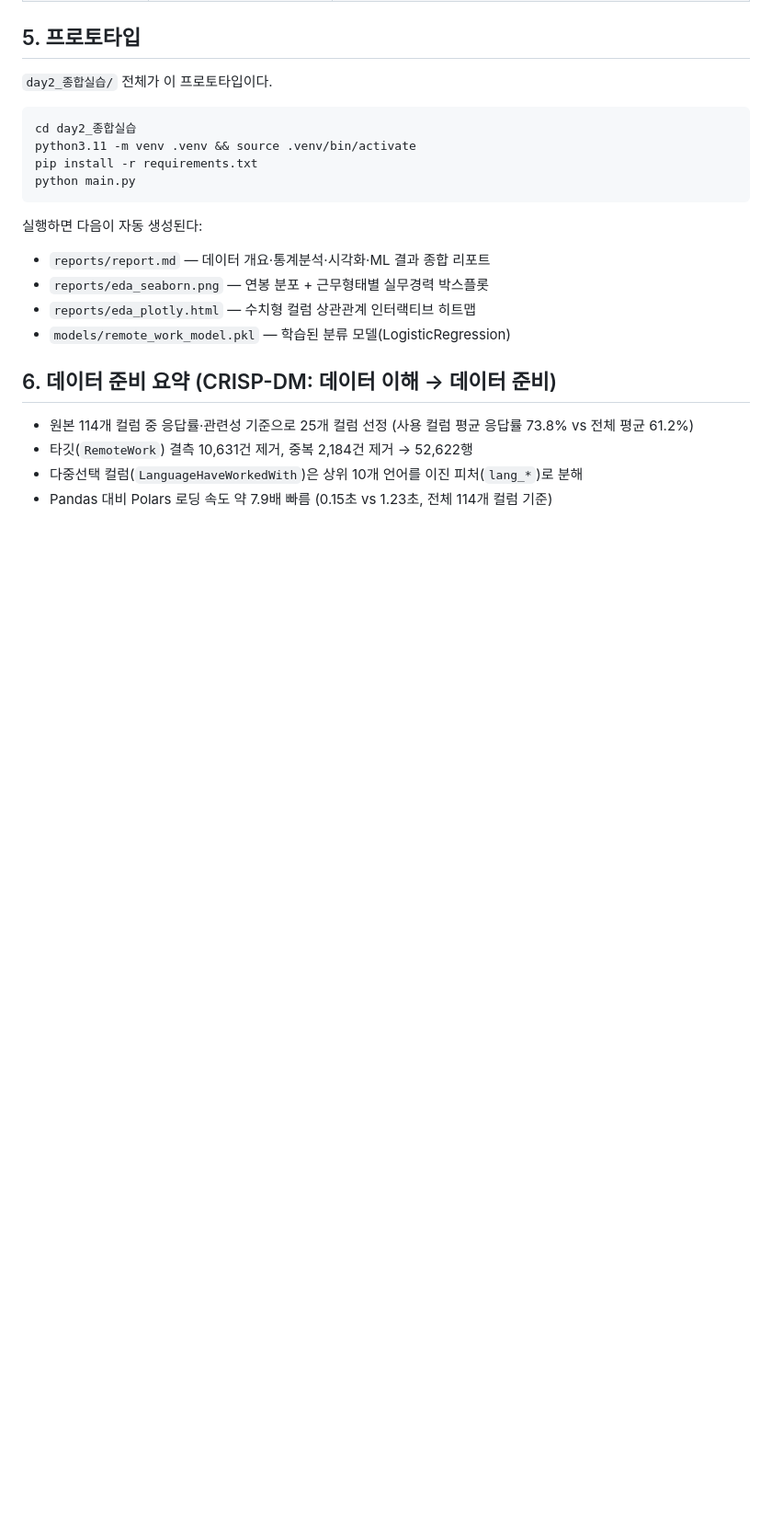
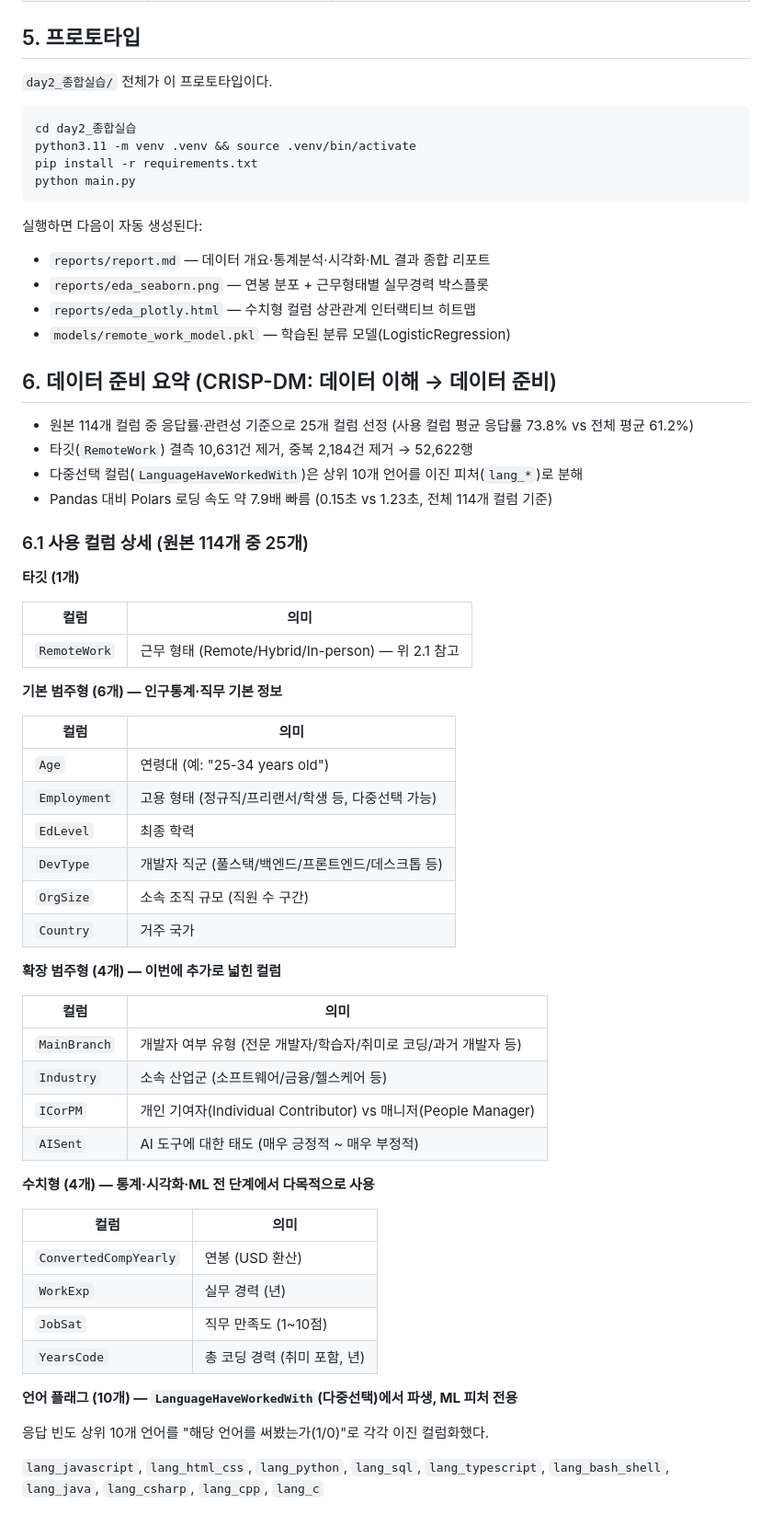
Before and after one commit to junsoo22/skala, a Markdown page: data-project/day2_종합실습/PROBLEM_DEFINITION.md, the part around the change. Shown at 92% size. GitHub-like rendering; blank space fills up the shorter version.

Commit message:
day2 종합실습: PROBLEM_DEFINITION - 사용 컬럼 25개 상세 설명 섹션(6.1) 추가

```diff
--- a/data-project/day2_종합실습/PROBLEM_DEFINITION.md
+++ b/data-project/day2_종합실습/PROBLEM_DEFINITION.md
@@ -65,3 +65,47 @@ python main.py
 - 타깃(`RemoteWork`) 결측 10,631건 제거, 중복 2,184건 제거 → 52,622행
 - 다중선택 컬럼(`LanguageHaveWorkedWith`)은 상위 10개 언어를 이진 피처(`lang_*`)로 분해
 - Pandas 대비 Polars 로딩 속도 약 7.9배 빠름 (0.15초 vs 1.23초, 전체 114개 컬럼 기준)
+
+### 6.1 사용 컬럼 상세 (원본 114개 중 25개)
+
+**타깃 (1개)**
+
+| 컬럼 | 의미 |
+|---|---|
+| `RemoteWork` | 근무 형태 (Remote/Hybrid/In-person) — 위 2.1 참고 |
+
+**기본 범주형 (6개) — 인구통계·직무 기본 정보**
+
+| 컬럼 | 의미 |
+|---|---|
+| `Age` | 연령대 (예: "25-34 years old") |
+| `Employment` | 고용 형태 (정규직/프리랜서/학생 등, 다중선택 가능) |
+| `EdLevel` | 최종 학력 |
+| `DevType` | 개발자 직군 (풀스택/백엔드/프론트엔드/데스크톱 등) |
+| `OrgSize` | 소속 조직 규모 (직원 수 구간) |
+| `Country` | 거주 국가 |
+
+**확장 범주형 (4개) — 이번에 추가로 넓힌 컬럼**
+
+| 컬럼 | 의미 |
+|---|---|
+| `MainBranch` | 개발자 여부 유형 (전문 개발자/학습자/취미로 코딩/과거 개발자 등) |
+| `Industry` | 소속 산업군 (소프트웨어/금융/헬스케어 등) |
+| `ICorPM` | 개인 기여자(Individual Contributor) vs 매니저(People Manager) |
+| `AISent` | AI 도구에 대한 태도 (매우 긍정적 ~ 매우 부정적) |
+
+**수치형 (4개) — 통계·시각화·ML 전 단계에서 다목적으로 사용**
+
+| 컬럼 | 의미 |
+|---|---|
+| `ConvertedCompYearly` | 연봉 (USD 환산) |
+| `WorkExp` | 실무 경력 (년) |
+| `JobSat` | 직무 만족도 (1~10점) |
+| `YearsCode` | 총 코딩 경력 (취미 포함, 년) |
+
+**언어 플래그 (10개) — `LanguageHaveWorkedWith`(다중선택)에서 파생, ML 피처 전용**
+
+응답 빈도 상위 10개 언어를 "해당 언어를 써봤는가(1/0)"로 각각 이진 컬럼화했다.
+
+`lang_javascript`, `lang_html_css`, `lang_python`, `lang_sql`, `lang_typescript`,
+`lang_bash_shell`, `lang_java`, `lang_csharp`, `lang_cpp`, `lang_c`
```
